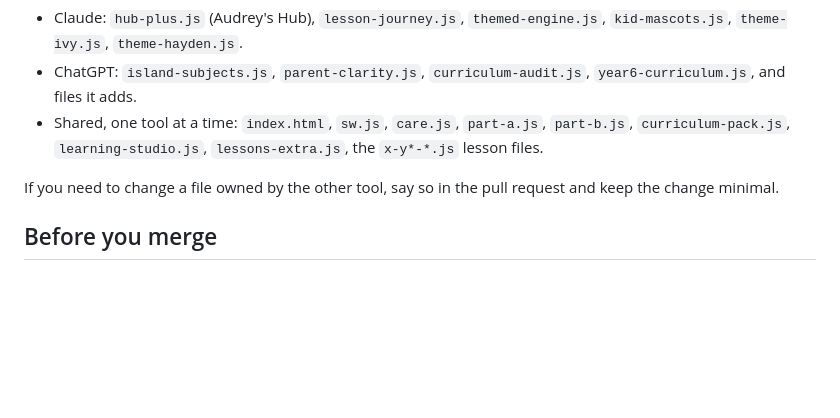
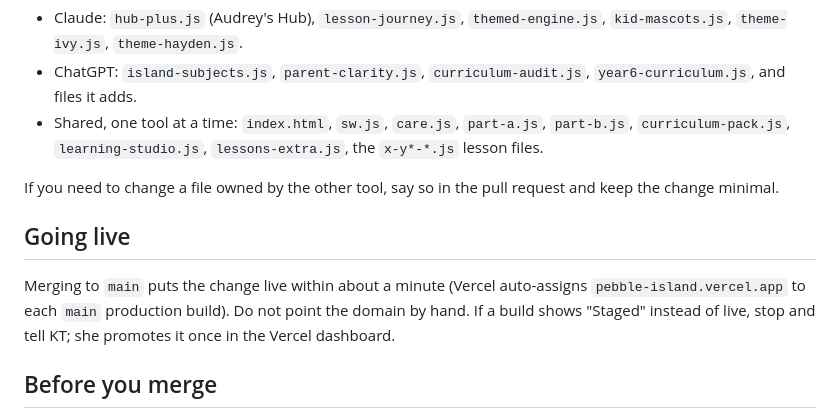
Before and after one commit to katielarissamartin-source/pebble-island, a Markdown page: AGENTS.md, the part around the change. Drawn GitHub-style; blank space fills up the shorter version.

Commit message:
AGENTS.md: how merges go live
Co-Authored-By: Claude Opus 5.5 <noreply@anthropic.com>
Claude-Session: https://claude.ai/code/session_01GeGJexkB1PBCJ7jfBG8FSK

```diff
--- a/AGENTS.md
+++ b/AGENTS.md
@@ -31,6 +31,9 @@ Prefer a new file over editing a shared one.
 
 If you need to change a file owned by the other tool, say so in the pull request and keep the change minimal.
 
+## Going live
+Merging to `main` puts the change live within about a minute (Vercel auto-assigns `pebble-island.vercel.app` to each `main` production build). Do not point the domain by hand. If a build shows "Staged" instead of live, stop and tell KT; she promotes it once in the Vercel dashboard.
+
 ## Before you merge
 - Check the Vercel preview for your branch loads and its `/sw.js` shows your cache name.
 - After merging, fetch `/sw.js` and one changed file from the live site and confirm they match `main`.
```
